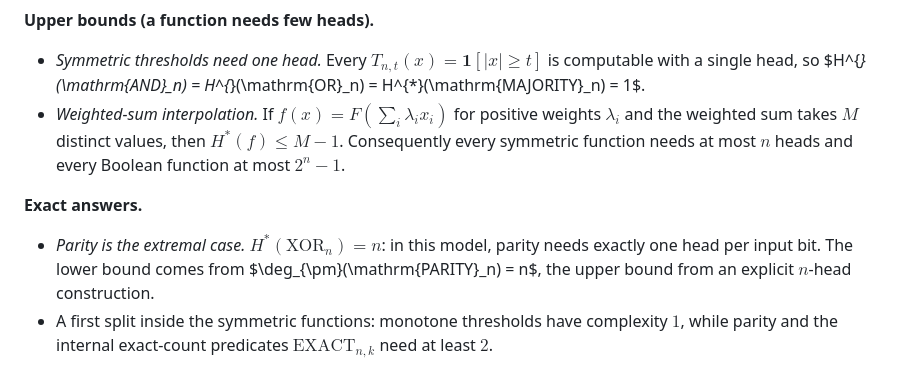
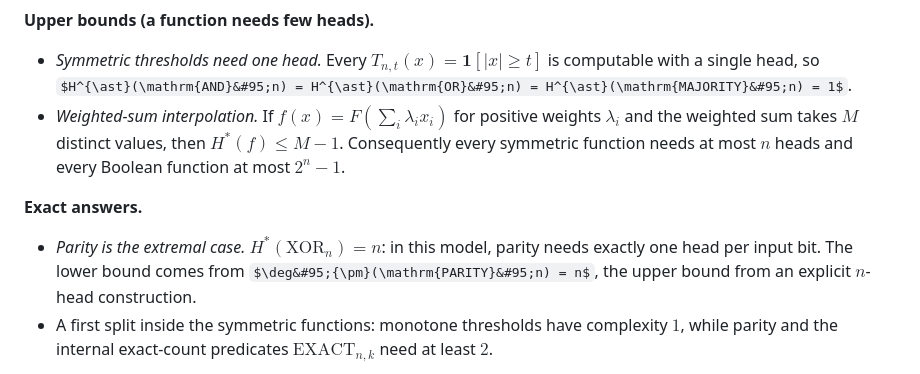
Before and after one commit to karthikviswanathn/how-many-attention-heads-xor, a Markdown page: README.md, the part around the change. Drawn GitHub-style; some formulas as TeX source.

Commit message:
Join wrapped inline math spans in README (cross-newline doesn't render)
Two inline $...$ spans wrapped across source line breaks, so the line-based
fixes skipped them and GitHub doesn't render cross-newline inline math. Join
each onto one line and apply \ast / &#95;.

Co-Authored-By: Claude Opus 4.8 (1M context) <noreply@anthropic.com>

```diff
--- a/README.md
+++ b/README.md
@@ -39,8 +39,7 @@ dependency order between them, in [`lemmas.md`](lemmas.md).
 
 **Upper bounds (a function needs few heads).**
 - *Symmetric thresholds need one head.* Every $T_{n,t}(x) = \mathbf{1}[ |x| \geq t ]$ is
-  computable with a single head, so $H^{*}(\mathrm{AND}_n) = H^{*}(\mathrm{OR}_n) =
-  H^{*}(\mathrm{MAJORITY}_n) = 1$.
+  computable with a single head, so $H^{\ast}(\mathrm{AND}&#95;n) = H^{\ast}(\mathrm{OR}&#95;n) = H^{\ast}(\mathrm{MAJORITY}&#95;n) = 1$.
 - *Weighted-sum interpolation.* If $f(x) = F \left(\sum_i \lambda_i x_i\right)$ for
   positive weights $\lambda_i$ and the weighted sum takes $M$ distinct values, then
   $H^{\ast}(f) \leq M - 1$. Consequently every symmetric function needs at most $n$ heads and
@@ -48,8 +47,7 @@ dependency order between them, in [`lemmas.md`](lemmas.md).
 
 **Exact answers.**
 - *Parity is the extremal case.* $H^{\ast}(\mathrm{XOR}_n) = n$: in this model, parity needs
-  exactly one head per input bit. The lower bound comes from $\deg_{\pm}(\mathrm{PARITY}_n)
-  = n$, the upper bound from an explicit $n$-head construction.
+  exactly one head per input bit. The lower bound comes from $\deg&#95;{\pm}(\mathrm{PARITY}&#95;n) = n$, the upper bound from an explicit $n$-head construction.
 - A first split inside the symmetric functions: monotone thresholds have complexity $1$,
   while parity and the internal exact-count predicates $\mathrm{EXACT}_{n,k}$ need at
   least $2$.
```
